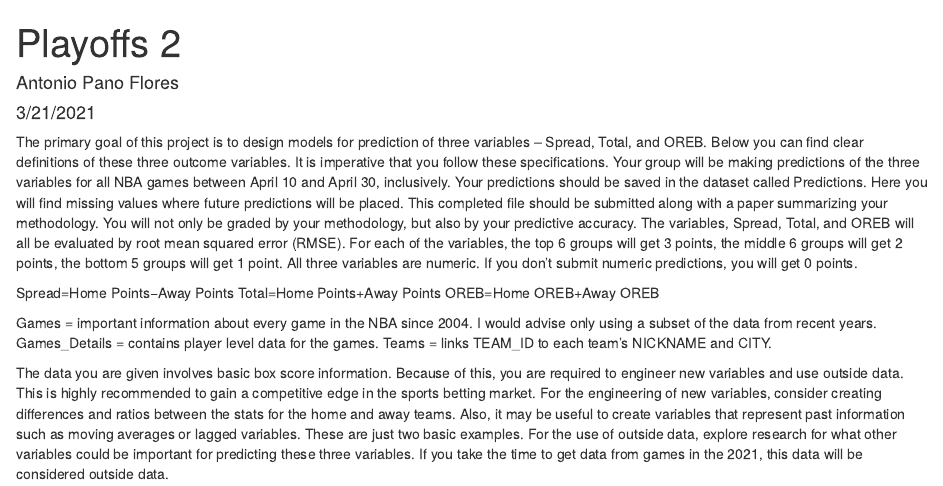
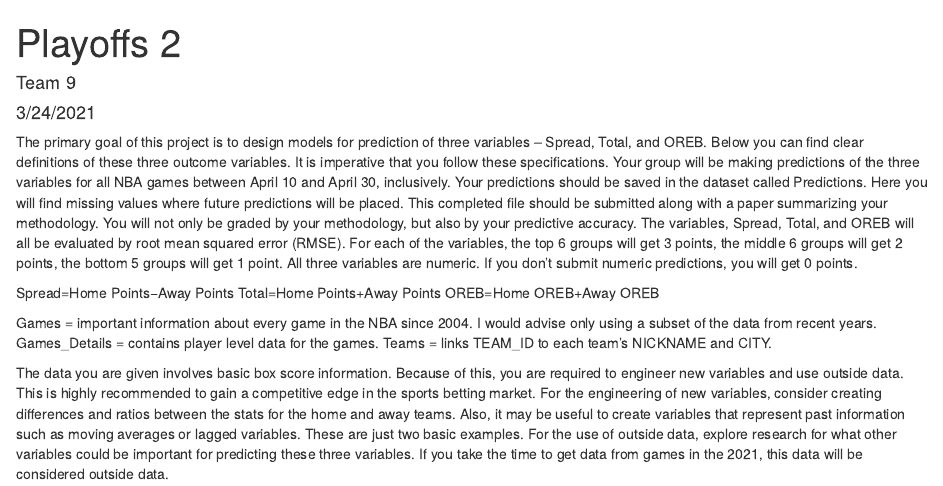
Before and after one commit to jsmauzy1/STOR-538-Playoff-2, an R Markdown document (PlayOffs 2.Rmd): the page in a window 1100 px wide, from its top. Rendered offline with R 4.5, knitr and Pandoc, with nearby package versions; some code elsewhere in the file could not run offline.

Commit message:
Update PlayOffs 2.Rmd

```diff
--- a/PlayOffs 2.Rmd
+++ b/PlayOffs 2.Rmd
@@ -1,7 +1,7 @@
 ---
 title: "Playoffs 2"
-author: "Antonio Pano Flores"
-date: "3/21/2021"
+author: "Team 9"
+date: "3/24/2021"
 output: html_document
 ---
 
```
